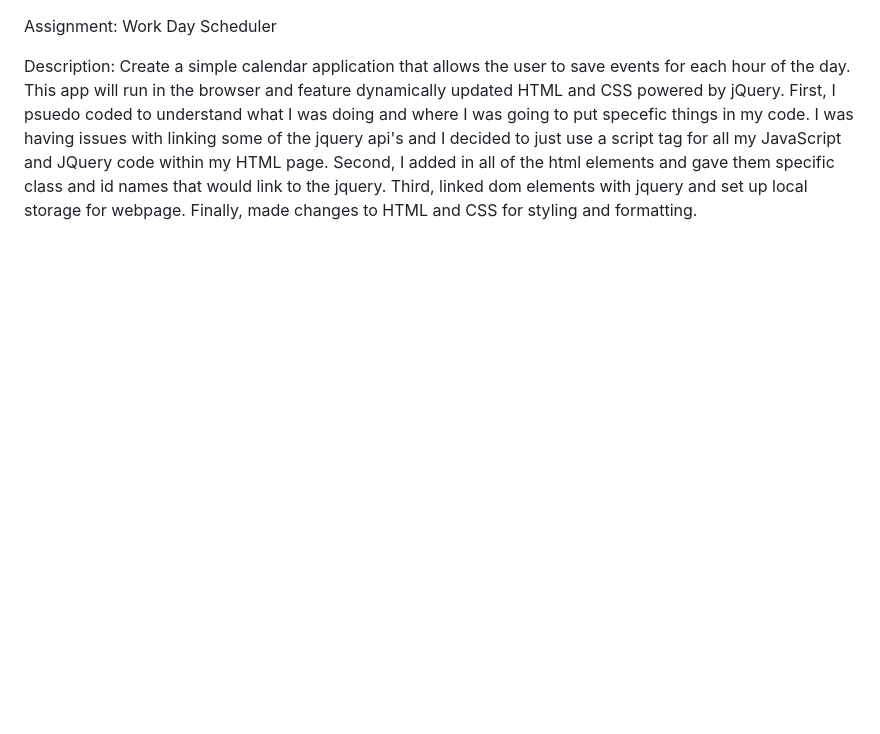
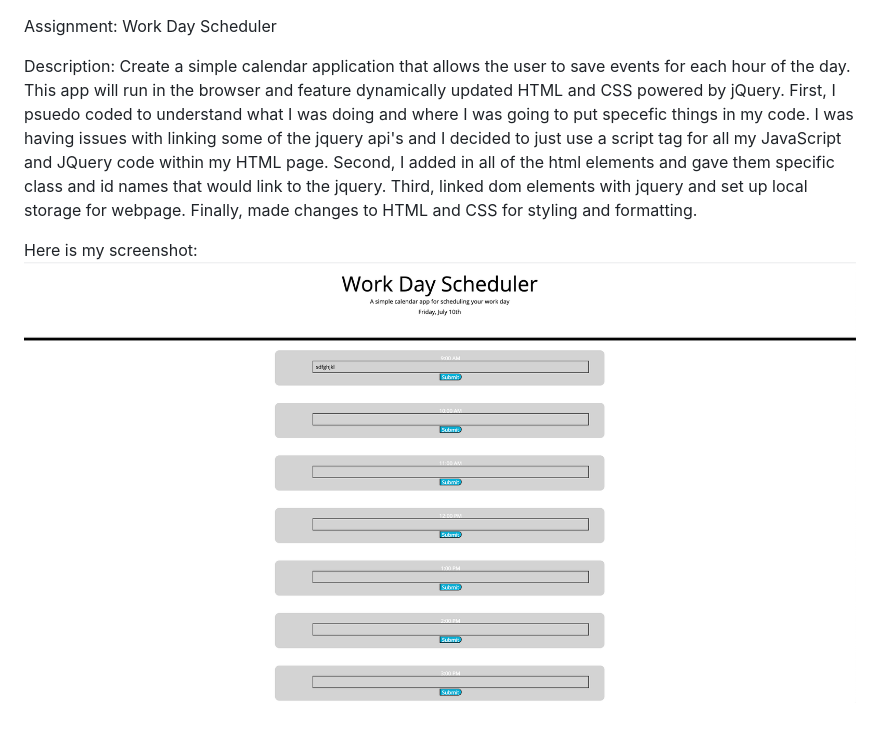
Before and after one commit to xj96/Homework-5, a Markdown page: README.md, the part around the change. Rendered like a GitHub page; pictures changed too: assets/workDayPlanner.png (added); blank space fills up the shorter version.

Commit message:
uploaded screenshot of web browser

```diff
--- a/README.md
+++ b/README.md
@@ -1,3 +1,6 @@
 Assignment: Work Day Scheduler
 
 Description: Create a simple calendar application that allows the user to save events for each hour of the day. This app will run in the browser and feature dynamically updated HTML and CSS powered by jQuery. First, I psuedo coded to understand what I was doing and where I was going to put specefic things in my code. I was having issues with linking some of the jquery api's and I decided to just use a script tag for all my JavaScript and JQuery code within my HTML page. Second, I added in all of the html elements and gave them specific class and id names that would link to the jquery. Third, linked dom elements with jquery and set up local storage for webpage. Finally, made changes to HTML and CSS for styling and formatting.
+
+Here is my screenshot:
+![Work Day Planner Screenshot](assets/workDayPlanner.png)
```
Also changed, not shown: 1 other file.
